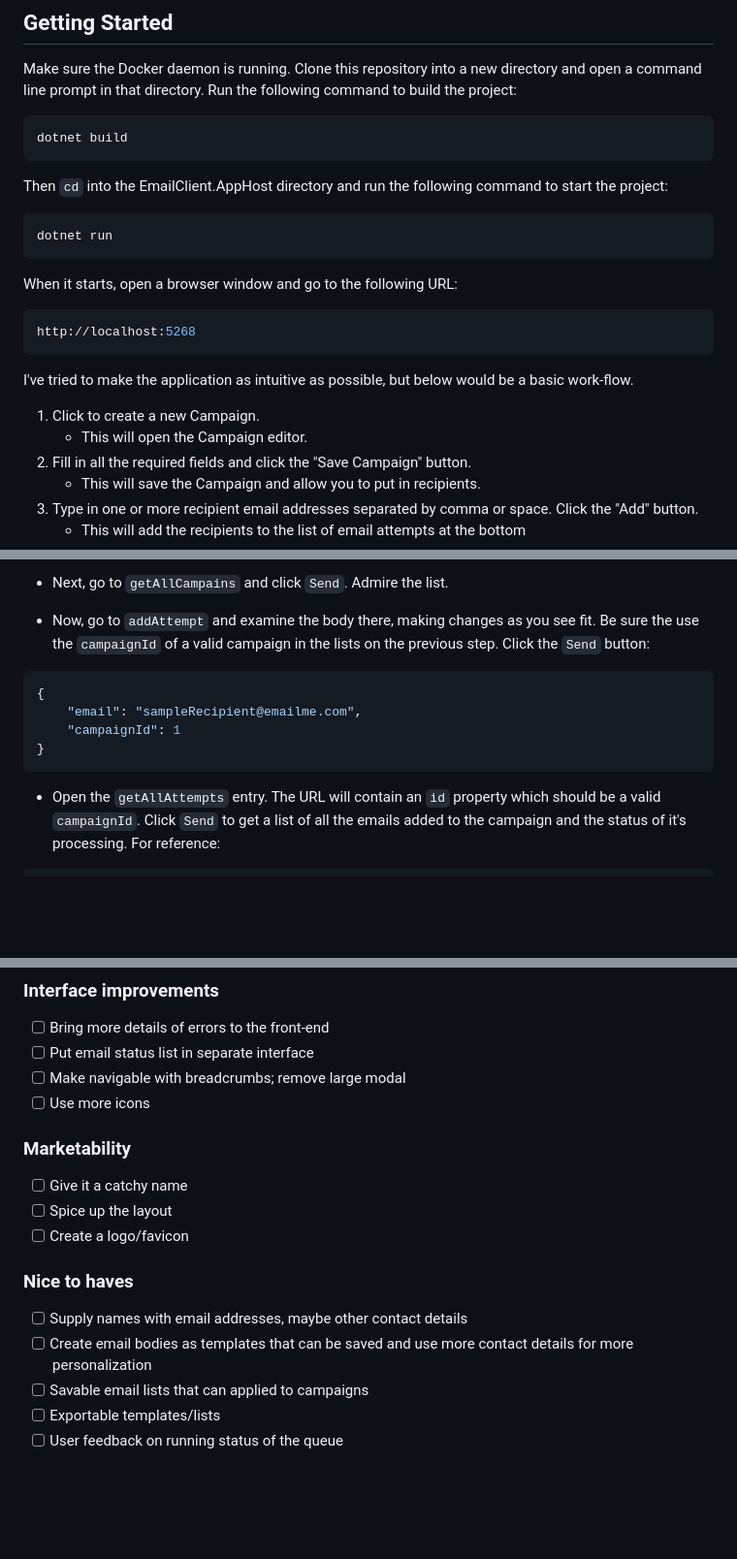
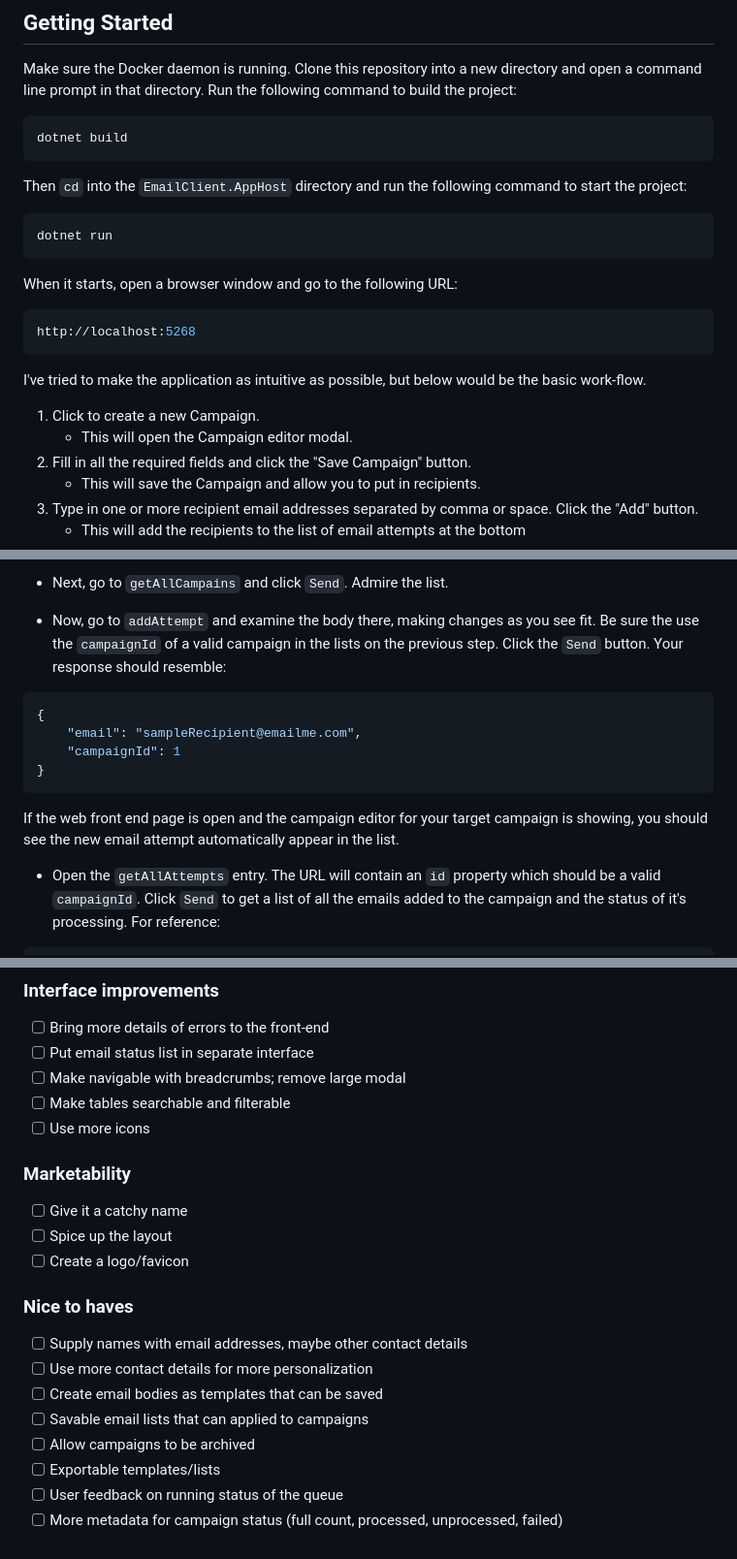
Before and after one commit to scarabdesign/EmailClientProof, a Markdown page: README.md, 3 parts joined by grey strips. Shown: that part at 97% size. Drawn GitHub-style; blank space fills up the shorter version.

Commit message:
More README changes

````diff
--- a/README.md
+++ b/README.md
@@ -31,7 +31,7 @@ line prompt in that directory. Run the following command to build the project:
 ```bash
 dotnet build
 ```
-Then `cd` into the EmailClient.AppHost directory and run the following command to start the project:
+Then `cd` into the `EmailClient.AppHost` directory and run the following command to start the project:
 ```bash
 dotnet run
 ```
@@ -39,9 +39,9 @@ When it starts, open a browser window and go to the following URL:
 ```bash
 http://localhost:5268
 ```
-I've tried to make the application as intuitive as possible, but below would be a basic work-flow.
+I've tried to make the application as intuitive as possible, but below would be the basic work-flow.
 1. Click to create a new Campaign.
-    - This will open the Campaign editor.
+    - This will open the Campaign editor modal.
 2. Fill in all the required fields and click the "Save Campaign" button.
 	- This will save the Campaign and allow you to put in recipients.
 3. Type in one or more recipient email addresses separated by comma or space. Click the "Add" button.
@@ -96,13 +96,16 @@ If the web front end page is open, you should see the new campaign automatically
 - Next, go to `getAllCampains` and click `Send`. Admire the list.
 
 - Now, go to `addAttempt` and examine the body there, making changes as you see fit. Be sure the use the
-`campaignId` of a valid campaign in the lists on the previous step. Click the `Send` button:
+`campaignId` of a valid campaign in the lists on the previous step. Click the `Send` button. Your response
+should resemble:
 ```JSON
 {
     "email": "sampleRecipient@emailme.com",
     "campaignId": 1
 }
 ```
+If the web front end page is open and the campaign editor for your target campaign is showing, you
+should see the new email attempt automatically appear in the list.
 
 - Open the `getAllAttempts` entry. The URL will contain an `id` property which should be a valid
 `campaignId`. Click `Send` to get a list of all the emails added to the campaign and the status of
@@ -229,6 +232,7 @@ campaignId  : 2
 - [ ] Bring more details of errors to the front-end
 - [ ] Put email status list in separate interface
 - [ ] Make navigable with breadcrumbs; remove large modal
+- [ ] Make tables searchable and filterable
 - [ ] Use more icons
 ### Marketability
 - [ ] Give it a catchy name
@@ -236,7 +240,10 @@ campaignId  : 2
 - [ ] Create a logo/favicon
 ### Nice to haves
 - [ ] Supply names with email addresses, maybe other contact details
-- [ ] Create email bodies as templates that can be saved and use more contact details for more personalization
+- [ ] Use more contact details for more personalization
+- [ ] Create email bodies as templates that can be saved
 - [ ] Savable email lists that can applied to campaigns
+- [ ] Allow campaigns to be archived
 - [ ] Exportable templates/lists
 - [ ] User feedback on running status of the queue
+- [ ] More metadata for campaign status (full count, processed, unprocessed, failed)
````
Also changed, not shown: other parts of README.md (+3 -3 lines).
